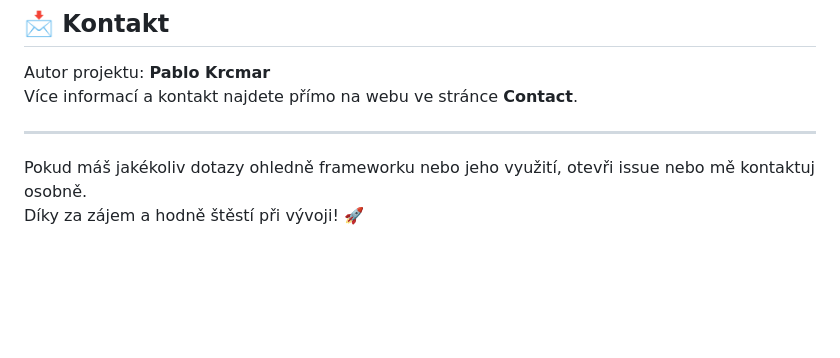
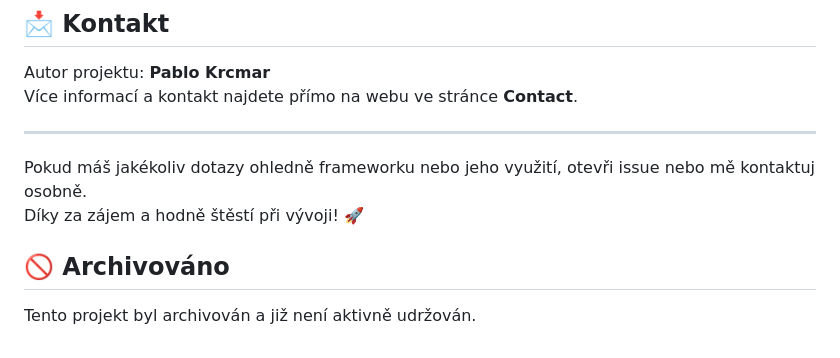
Before and after one commit to filipvrba/pablo-krcmar, a Markdown page: README.md, the part around the change. Rendered like a GitHub page; blank space fills up the shorter version.

```diff
--- a/README.md
+++ b/README.md
@@ -140,3 +140,7 @@ Více informací a kontakt najdete přímo na webu ve stránce **Contact**.
 
 Pokud máš jakékoliv dotazy ohledně frameworku nebo jeho využití, otevři issue nebo mě kontaktuj osobně.
 Díky za zájem a hodně štěstí při vývoji! 🚀
+
+## 🚫 Archivováno
+
+Tento projekt byl archivován a již není aktivně udržován.
```
